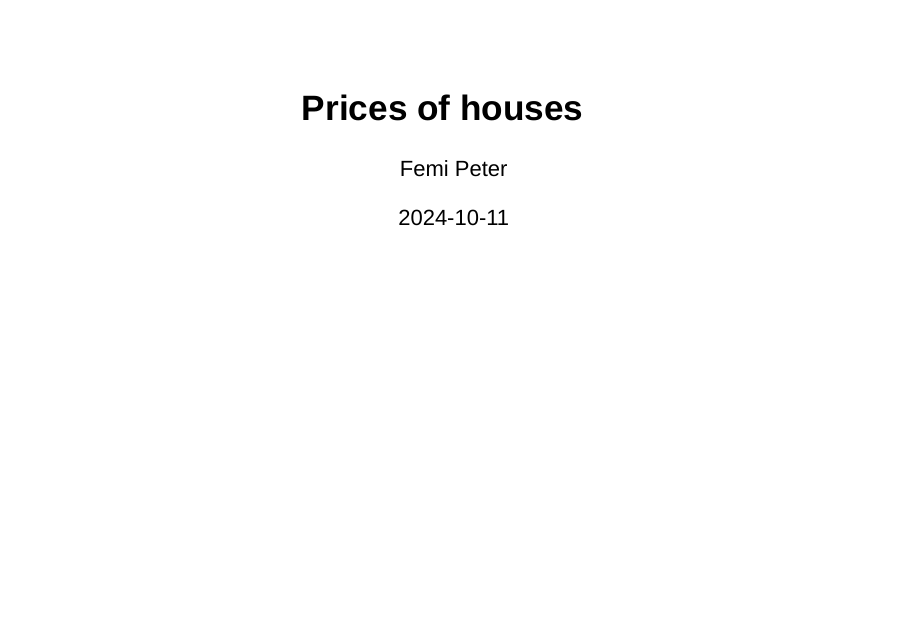
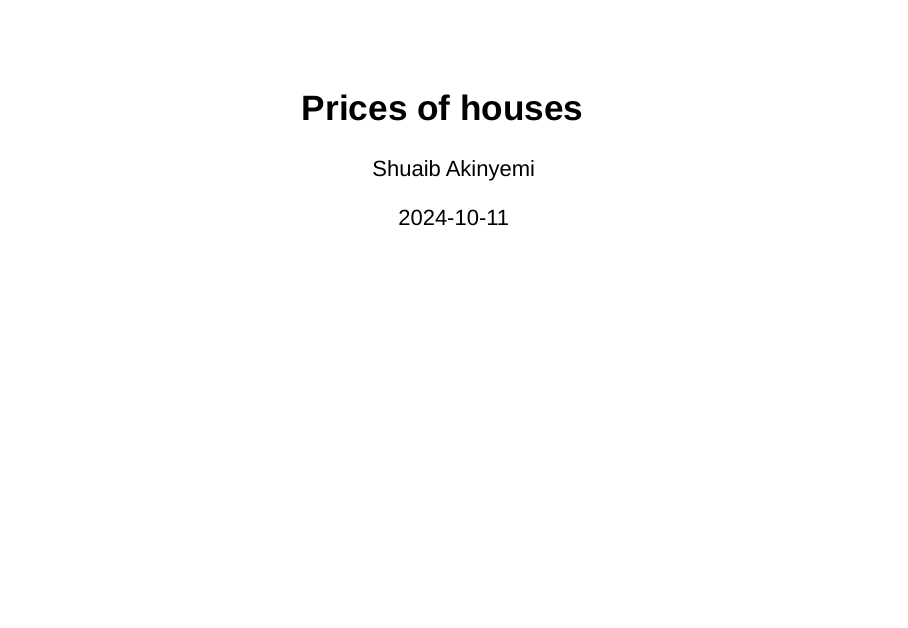
Before and after one commit to Pareto01/Prices_0f_houses, an R Markdown document (Price of Houses Project.Rmd): page 1 of 8. Rendered offline with R 4.5, knitr and Pandoc, with nearby package versions; some code elsewhere in the file could not run offline.

Commit message:
Update Price of Houses Project.Rmd

```diff
--- a/Price of Houses Project.Rmd
+++ b/Price of Houses Project.Rmd
@@ -1,6 +1,6 @@
 ---
 title: "Prices of houses"
-author: "Femi Peter"
+author: "Shuaib Akinyemi"
 date: "`r Sys.Date()`"
 output:
   slidy_presentation: default
```
